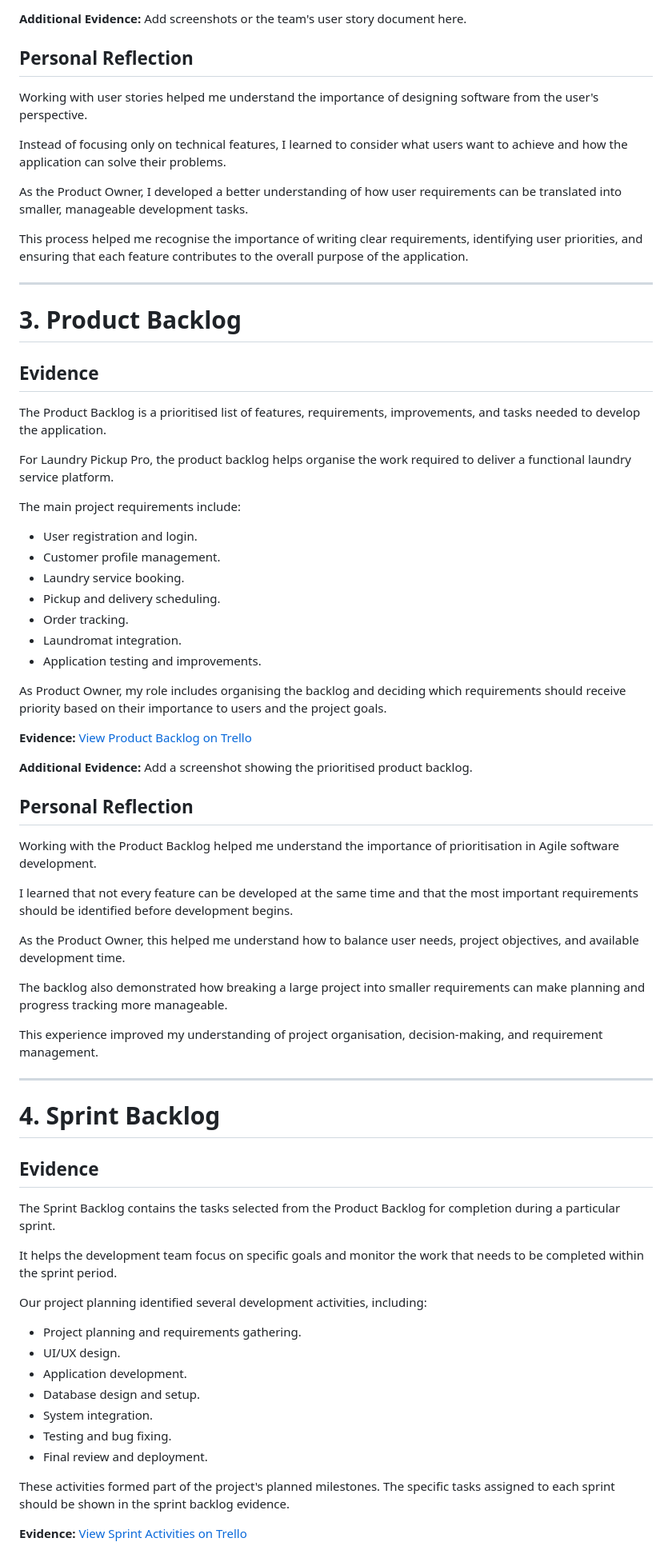
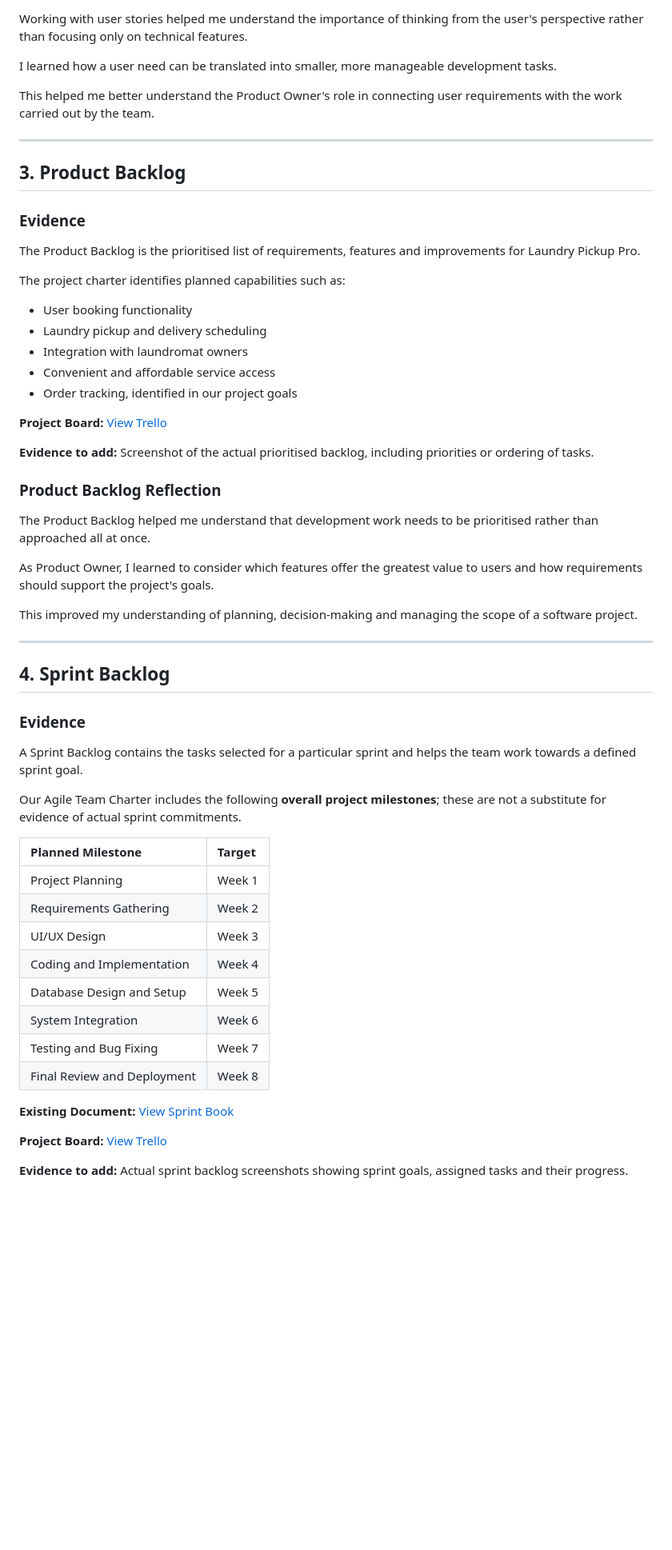
Before and after one commit to imaanach/imaanach.github.io, a Markdown page: README.md, the part around one of its changes. Shown at 80% size. Drawn GitHub-style; blank space fills up the shorter version.

```diff
--- a/README.md
+++ b/README.md
@@ -254,75 +179,62 @@ Examples of user stories relevant to the application include:
 
-**Additional Evidence:** Add screenshots or the team's user story document here.
+Working with user stories helped me understand the importance of thinking from the user's perspective rather than focusing only on technical features.
 
-## Personal Reflection
+I learned how a user need can be translated into smaller, more manageable development tasks.
 
-Working with user stories helped me understand the importance of designing software from the user's perspective.
-
-Instead of focusing only on technical features, I learned to consider what users want to achieve and how the application can solve their problems.
-
-As the Product Owner, I developed a better understanding of how user requirements can be translated into smaller, manageable development tasks.
-
-This process helped me recognise the importance of writing clear requirements, identifying user priorities, and ensuring that each feature contributes to the overall purpose of the application.
+This helped me better understand the Product Owner's role in connecting user requirements with the work carried out by the team.
 
 ---
 
-# 3. Product Backlog
+## 3. Product Backlog
 
-## Evidence
+### Evidence
 
-The Product Backlog is a prioritised list of features, requirements, improvements, and tasks needed to develop the application.
+The Product Backlog is the prioritised list of requirements, features and improvements for Laundry Pickup Pro.
 
-For Laundry Pickup Pro, the product backlog helps organise the work required to deliver a functional laundry service platform.
+The project charter identifies planned capabilities such as:
 
-The main project requirements include:
+- User booking functionality
+- Laundry pickup and delivery scheduling
+- Integration with laundromat owners
+- Convenient and affordable service access
+- Order tracking, identified in our project goals
 
-- User registration and login.
-- Customer profile management.
-- Laundry service booking.
-- Pickup and delivery scheduling.
-- Order tracking.
-- Laundromat integration.
-- Application testing and improvements.
+**Project Board:** [View Trello](https://trello.com/b/D6tnqbrx/laundry-pickup-pro)
 
-As Product Owner, my role includes organising the backlog and deciding which requirements should receive priority based on their importance to users and the project goals.
+**Evidence to add:** Screenshot of the actual prioritised backlog, including priorities or ordering of tasks.
 
-**Evidence:** [View Product Backlog on Trello](https://trello.com/b/D6tnqbrx/laundry-pickup-pro)
+### Product Backlog Reflection
 
-**Additional Evidence:** Add a screenshot showing the prioritised product backlog.
+The Product Backlog helped me understand that development work needs to be prioritised rather than approached all at once.
 
-## Personal Reflection
+As Product Owner, I learned to consider which features offer the greatest value to users and how requirements should support the project's goals.
 
-Working with the Product Backlog helped me understand the importance of prioritisation in Agile software development.
-
-I learned that not every feature can be developed at the same time and that the most important requirements should be identified before development begins.
-
-As the Product Owner, this helped me understand how to balance user needs, project objectives, and available development time.
-
-The backlog also demonstrated how breaking a large project into smaller requirements can make planning and progress tracking more manageable.
-
-This experience improved my understanding of project organisation, decision-making, and requirement management.
+This improved my understanding of planning, decision-making and managing the scope of a software project.
 
 ---
 
-# 4. Sprint Backlog
+## 4. Sprint Backlog
 
-## Evidence
+### Evidence
 
-The Sprint Backlog contains the tasks selected from the Product Backlog for completion during a particular sprint.
+A Sprint Backlog contains the tasks selected for a particular sprint and helps the team work towards a defined sprint goal.
 
-It helps the development team focus on specific goals and monitor the work that needs to be completed within the sprint period.
+Our Agile Team Charter includes the following **overall project milestones**; these are not a substitute for evidence of actual sprint commitments.
 
-Our project planning identified several development activities, including:
+| Planned Milestone | Target |
+| :--- | :--- |
+| Project Planning | Week 1 |
+| Requirements Gathering | Week 2 |
+| UI/UX Design | Week 3 |
+| Coding and Implementation | Week 4 |
+| Database Design and Setup | Week 5 |
+| System Integration | Week 6 |
+| Testing and Bug Fixing | Week 7 |
+| Final Review and Deployment | Week 8 |
 
-- Project planning and requirements gathering.
-- UI/UX design.
-- Application development.
-- Database design and setup.
-- System integration.
-- Testing and bug fixing.
-- Final review and deployment.
+**Existing Document:** [View Sprint Book](./sprint-book.pdf)
 
-These activities formed part of the project's planned milestones. The specific tasks assigned to each sprint should be shown in the sprint backlog evidence.
+**Project Board:** [View Trello](https://trello.com/b/D6tnqbrx/laundry-pickup-pro)
 
-**Evidence:** [View Sprint Activities on Trello](https://trello.com/b/D6tnqbrx/laundry-pickup-pro)
+**Evidence to add:** Actual sprint backlog screenshots showing sprint goals, assigned tasks and their progress.
 
```
Also changed, not shown: other parts of README.md (+195 -238 lines).
